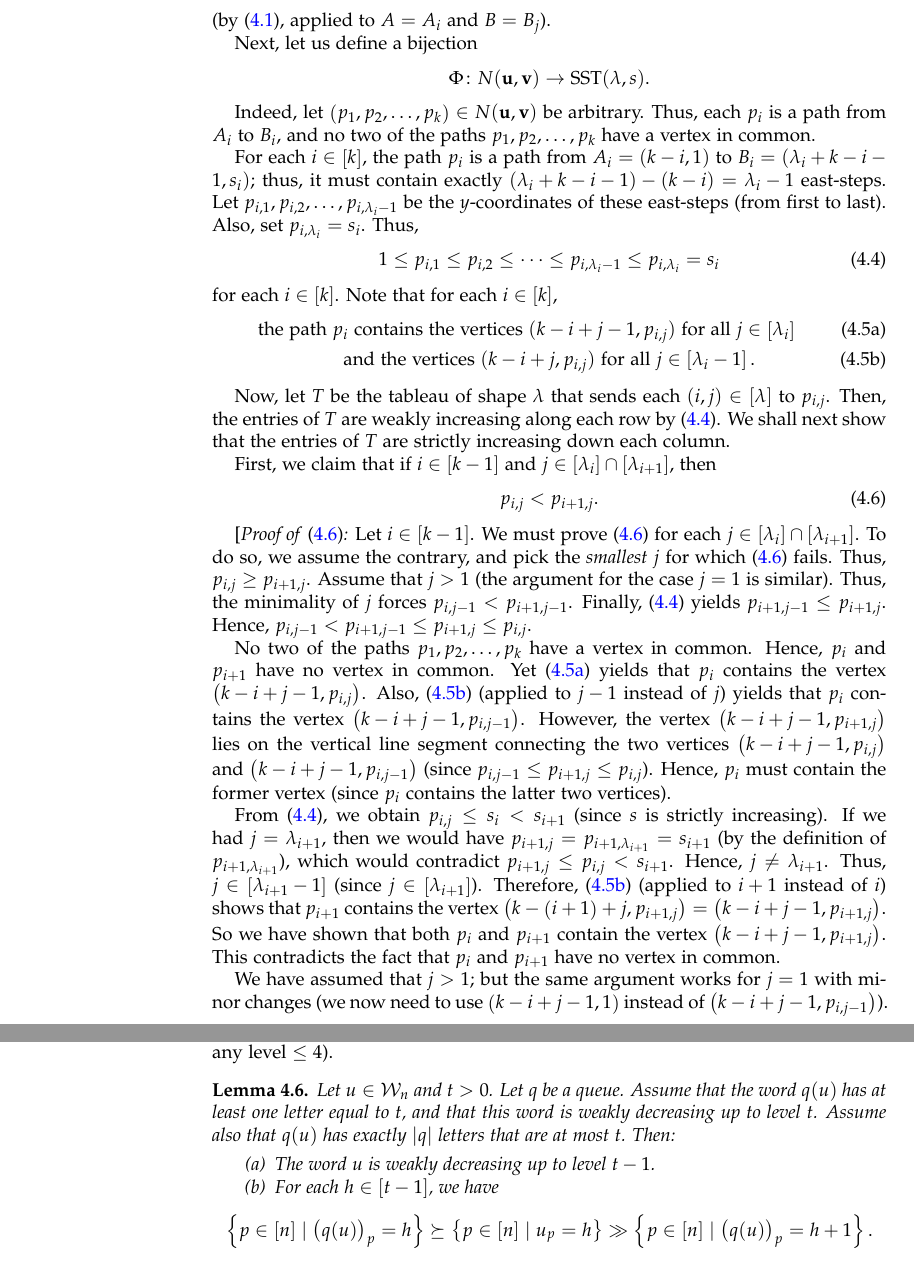
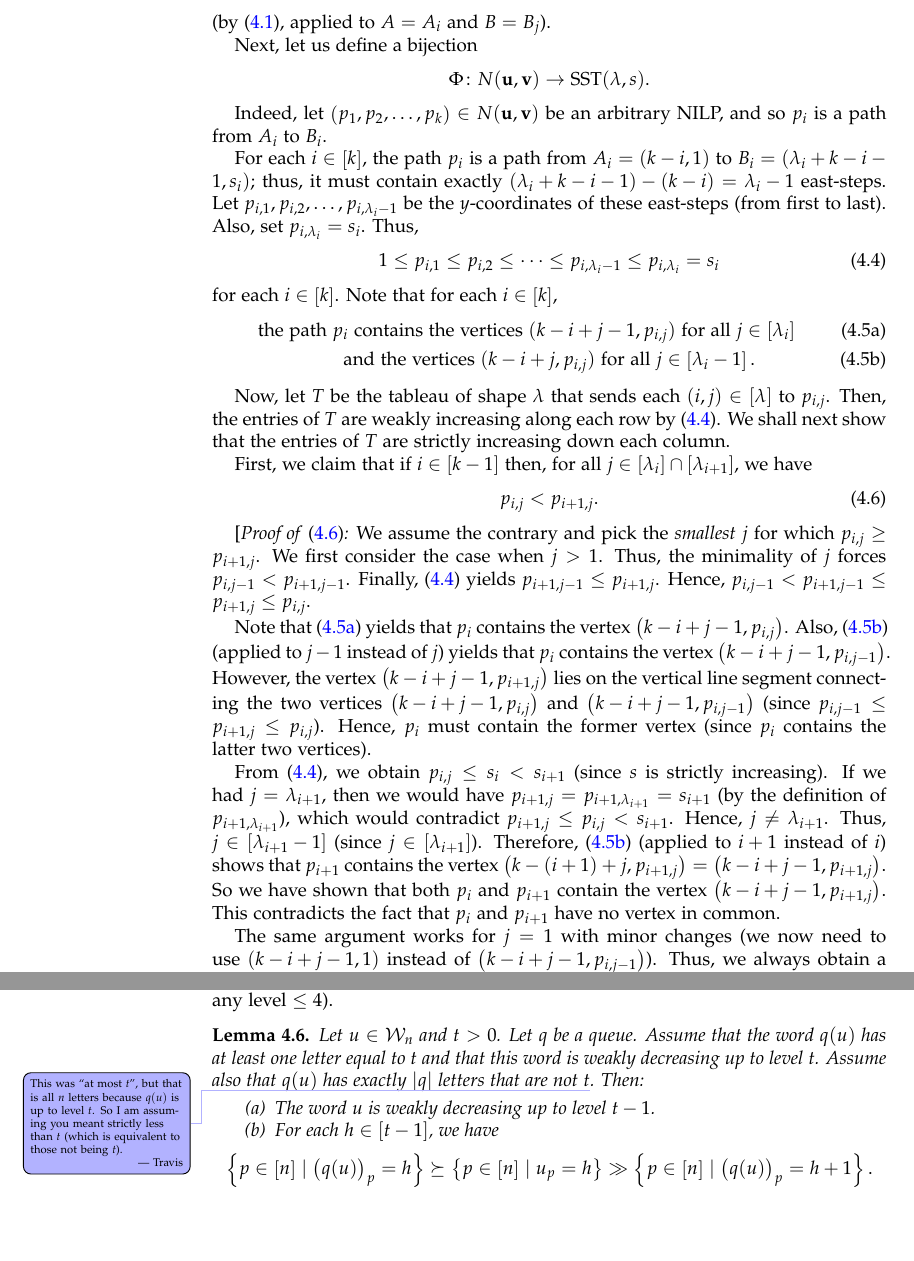
Before and after one commit to darijgr/schur-mlq, a LaTeX paper (mlqs.tex): two parts of pages 13 and 18 of 43, joined at a grey line, cut so that both start at the same text, the shorter picture padded with empty space. Compiled offline with pdfLaTeX.

Commit message:
Doing a few more tweaks to try and improve readability.

```diff
--- a/mlqs.tex
+++ b/mlqs.tex
@@ -1834,8 +1834,9 @@ Next, let us define a bijection
 \Phi \colon N(\uu, \vv) \to \SST(\lambda, s).
 \]
 
-Indeed, let $\tup{p_1, p_2, \dotsc, p_k} \in N(\uu,\vv)$ be arbitrary.
-Thus, each $p_i$ is a path from $A_i$ to $B_i$, and no two of the paths $p_1, p_2, \dotsc, p_k$ have a vertex in common.
+Indeed, let $\tup{p_1, p_2, \dotsc, p_k} \in N(\uu,\vv)$ be an arbitrary NILP, and so $p_i$ is a path from $A_i$ to $B_i$.
+% Just reminding the reader about what the notation means is sufficienet. We don't need to hit them over the head with things when we are not using those properties.  -- Travis
+%Thus, each $p_i$ is a path from $A_i$ to $B_i$, and no two of the paths $p_1, p_2, \dotsc, p_k$ have a vertex in common.
 
 For each $i \in \ive{k}$, the path $p_i$ is a path from $A_i = (k-i, 1)$ to $B_i = (\lambda_i+k-i-1,s_i)$; thus, it must contain exactly $(\lambda_i+k-i-1) - (k-i) = \lambda_i - 1$ east-steps.
 Let $p_{i,1},p_{i,2}, \dotsc, p_{i,\lambda_i-1}$ be the $y$-coordinates of these east-steps (from first to last).
@@ -1861,27 +1862,26 @@ Now, let $T$ be the tableau of shape $\lambda$ that sends each $(i,j) \in \diag{
 Then, the entries of $T$ are weakly increasing along each row by~\eqref{pf.thm.tableau.jt.row-weak}.
 We shall next show that the entries of $T$ are strictly increasing down each column.
 
-First, we claim that if $i \in \ive{k-1}$ and $j \in \ive{\lambda_i} \cap \ive{\lambda_{i+1}}$, then
+First, we claim that if $i \in \ive{k-1}$ then, for all $j \in \ive{\lambda_i} \cap \ive{\lambda_{i+1}}$, we have
 \begin{equation}
 \label{pf.thm.tableau.jt.col-strict-no-gap}
 p_{i,j} < p_{i+1,j}.
 \end{equation}
 
 [\textit{Proof of~\eqref{pf.thm.tableau.jt.col-strict-no-gap}:}
-Let $i \in \ive{k-1}$.
-We must prove~\eqref{pf.thm.tableau.jt.col-strict-no-gap} for each $j \in \ive{\lambda_i}  \cap \ive{\lambda_{i+1}}  $.
-To do so, we assume the contrary, and pick the \emph{smallest} $j$ for which~\eqref{pf.thm.tableau.jt.col-strict-no-gap} fails.
-Thus, $p_{i,j} \geq p_{i+1,j}$.
-Assume that $j > 1$ (the argument for the case $j=1$ is similar).
+%Let $i \in \ive{k-1}$.
+%We must prove~\eqref{pf.thm.tableau.jt.col-strict-no-gap} for each $j \in \ive{\lambda_i}  \cap \ive{\lambda_{i+1}}  $.
+We assume the contrary and pick the \emph{smallest} $j$ for which $p_{i,j} \geq p_{i+1,j}$.
+We first consider the case when $j > 1$.
 Thus, the minimality of $j$ forces $p_{i,j-1} < p_{i+1,j-1}$.
 Finally,~\eqref{pf.thm.tableau.jt.row-weak} yields $p_{i+1,j-1}\leq p_{i+1,j}$.
-Hence, $p_{i,j-1}<p_{i+1,j-1}\leq p_{i+1,j}\leq p_{i,j}$.
-
-No two of the paths $p_1,p_2,\ldots,p_k$ have a vertex in common.
-Hence, $p_i$ and $p_{i+1}$ have no vertex in common.
-Yet~\eqref{pf.thm.tableau.jt.pi-vert-1} yields that $p_i$ contains the vertex $\tup{k-i+j-1, p_{i,j}}$.
-Also,~\eqref{pf.thm.tableau.jt.pi-vert-2} (applied to $j-1$ instead of $j$) yields that $p_i$ contains the vertex
-$\tup{k-i+j-1, p_{i,j-1}}$.
+Hence, $p_{i,j-1} < p_{i+1,j-1} \leq p_{i+1,j} \leq p_{i,j}$.
+
+%No two of the paths $p_1, p_2, \dotsc, p_k$ have a vertex in common.
+%Hence, $p_i$ and $p_{i+1}$ have no vertex in common.
+% You remind the reader of these things below when you state what the contradiction is  -- Travis
+Note that~\eqref{pf.thm.tableau.jt.pi-vert-1} yields that $p_i$ contains the vertex $\tup{k-i+j-1, p_{i,j}}$.
+Also,~\eqref{pf.thm.tableau.jt.pi-vert-2} (applied to $j-1$ instead of $j$) yields that $p_i$ contains the vertex $\tup{k-i+j-1, p_{i,j-1}}$.
 However, the vertex $\tup{k-i+j-1, p_{i+1,j}}$ lies on the vertical line segment connecting the two vertices $\tup{k-i+j-1, p_{i,j}}$ and $\tup{k-i+j-1,p_{i,j-1}}$ (since $p_{i,j-1} \leq p_{i+1,j} \leq p_{i,j}$).
 Hence, $p_i$ must contain the former vertex (since $p_i$ contains the latter two vertices).
 
@@ -1893,10 +1893,8 @@ Therefore,~\eqref{pf.thm.tableau.jt.pi-vert-2} (applied to $i+1$ instead of $i$)
 So we have shown that both $p_i$ and $p_{i+1}$ contain the vertex $\tup{k-i+j-1, p_{i+1,j}}$.
 This contradicts the fact that $p_i$ and $p_{i+1}$ have no vertex in common.
 
-We have assumed that $j > 1$; but the same argument works for $j = 1$ with minor
-changes (we now need to use $\tup{k-i+j-1, 1}$ instead of $\tup{k-i+j-1, p_{i,j-1}}$).
-Thus, we always obtain a contradiction.
-This contradiction shows that our assumption was false; hence,~\eqref{pf.thm.tableau.jt.col-strict-no-gap} is proven.]
+The same argument works for $j = 1$ with minor changes (we now need to use $\tup{k-i+j-1, 1}$ instead of $\tup{k-i+j-1, p_{i,j-1}}$).
+Thus, we always obtain a contradiction, and hence~\eqref{pf.thm.tableau.jt.col-strict-no-gap} is proven.]
 
 Next, we claim that the entries of $T$ are strictly increasing down each column.
 
@@ -2173,8 +2170,8 @@ For example, the word ${\color{gray}5}4{\color{gray}55}4332{\color{gray}5}221{\c
 \label{lem:determinant_form.interl-A}
 Let $u \in \mcW_n$ and $t>0$.
 Let $q$ be a queue.
-Assume that the word $q(u)$ has at least one letter equal to $t$, and that this word is weakly decreasing up to level $t$.
-Assume also that $q(u)$ has exactly $\abs{q}$ letters that are at most $t$.
+Assume that the word $q(u)$ has at least one letter equal to $t$ and that this word is weakly decreasing up to level $t$.
+Assume also that $q(u)$ has exactly $\abs{q}$ letters that are not $t$\travis{This was ``at most $t$'', but that is all $n$ letters because $q(u)$ is up to level $t$. So I am assuming you meant strictly less than $t$ (which is equivalent to those not being $t$).}.
 Then:
 
 \begin{enumerate}
```
Also changed, not shown: mlqs.tex (43 more changed lines).
